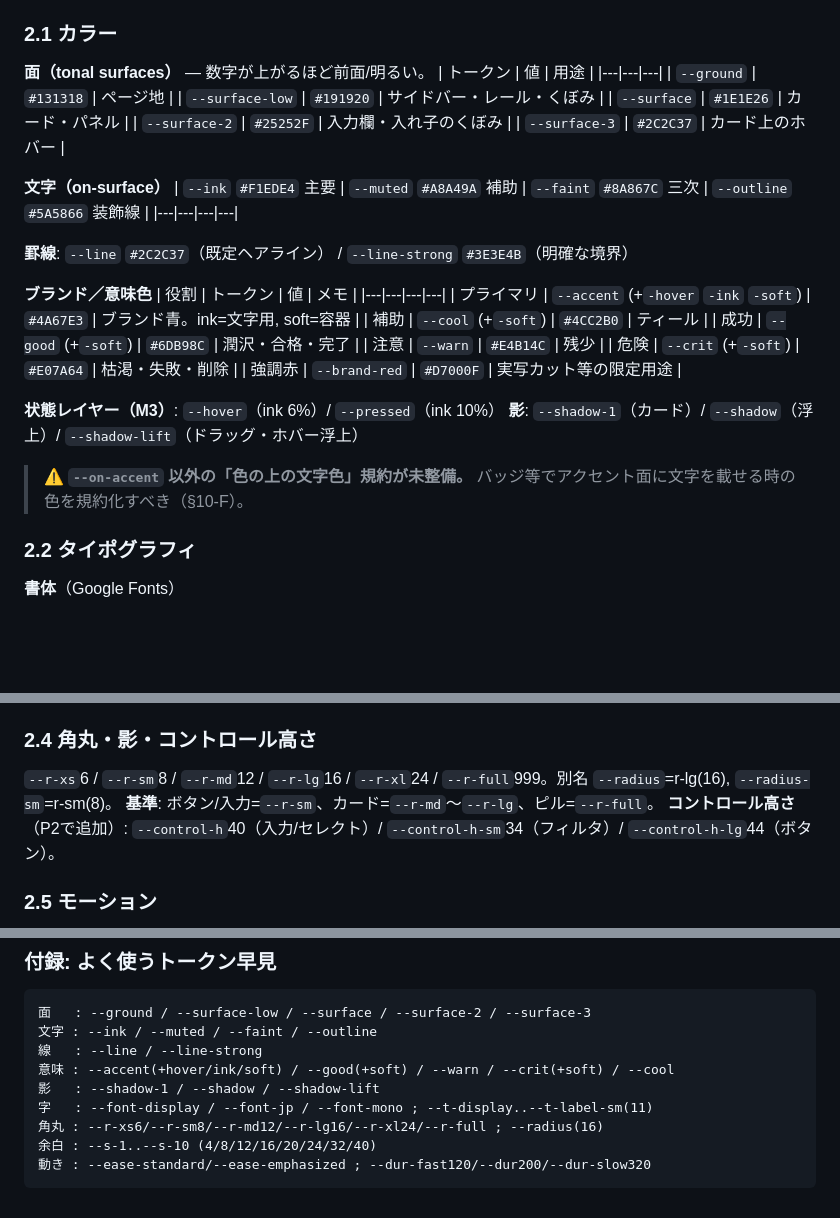
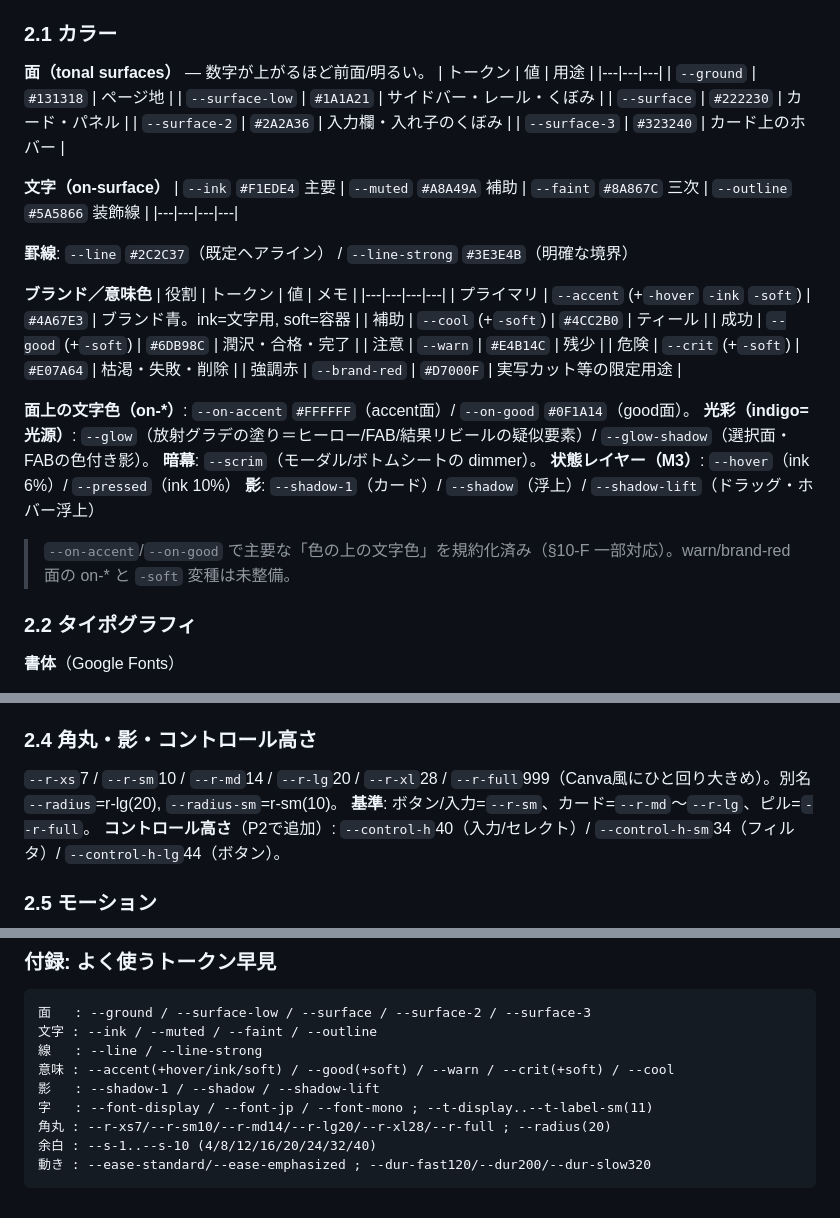
Before and after one commit to yosh-ahuh/cm-pipeline, a Markdown page: docs/design-system.md, 3 parts joined by grey strips. Drawn GitHub-style; blank space fills up the shorter version.

Commit message:
docs(design-system): regenerate stale token tables from tokens.css (audit C-6)
Fix the documented-vs-actual drift the audit flagged:
- surface colors → #1A1A21 / #222230 / #2A2A36 / #323240
- radius scale → 7 / 10 / 14 / 20 / 28, --radius=20
- document the tokens added this session: --on-good, --glow, --glow-shadow, --scrim

Non-token radii are now actually removed (audit C-2), so §10-D/D are truthful.
Breakpoint consolidation (audit D) is left as-is — @media can't consume CSS
custom properties, and changing the breakpoints risks layout regressions.

Co-Authored-By: Claude Opus 4.8 <noreply@anthropic.com>

````diff
--- a/docs/design-system.md
+++ b/docs/design-system.md
@@ -32,10 +32,10 @@
 | トークン | 値 | 用途 |
 |---|---|---|
 | `--ground` | `#131318` | ページ地 |
-| `--surface-low` | `#191920` | サイドバー・レール・くぼみ |
-| `--surface` | `#1E1E26` | カード・パネル |
-| `--surface-2` | `#25252F` | 入力欄・入れ子のくぼみ |
-| `--surface-3` | `#2C2C37` | カード上のホバー |
+| `--surface-low` | `#1A1A21` | サイドバー・レール・くぼみ |
+| `--surface` | `#222230` | カード・パネル |
+| `--surface-2` | `#2A2A36` | 入力欄・入れ子のくぼみ |
+| `--surface-3` | `#323240` | カード上のホバー |
 
 **文字（on-surface）**
 | `--ink` `#F1EDE4` 主要 | `--muted` `#A8A49A` 補助 | `--faint` `#8A867C` 三次 | `--outline` `#5A5866` 装飾線 |
@@ -53,10 +53,13 @@
 | 危険 | `--crit` (+`-soft`) | `#E07A64` | 枯渇・失敗・削除 |
 | 強調赤 | `--brand-red` | `#D7000F` | 実写カット等の限定用途 |
 
+**面上の文字色（on-*）**: `--on-accent` `#FFFFFF`（accent面）/ `--on-good` `#0F1A14`（good面）。
+**光彩（indigo=光源）**: `--glow`（放射グラデの塗り＝ヒーロー/FAB/結果リビールの疑似要素）/ `--glow-shadow`（選択面・FABの色付き影）。
+**暗幕**: `--scrim`（モーダル/ボトムシートの dimmer）。
 **状態レイヤー（M3）**: `--hover`（ink 6%）/ `--pressed`（ink 10%）
 **影**: `--shadow-1`（カード）/ `--shadow`（浮上）/ `--shadow-lift`（ドラッグ・ホバー浮上）
 
-> ⚠️ **`--on-accent` 以外の「色の上の文字色」規約が未整備。** バッジ等でアクセント面に文字を載せる時の色を規約化すべき（§10-F）。
+> `--on-accent`/`--on-good` で主要な「色の上の文字色」を規約化済み（§10-F 一部対応）。warn/brand-red 面の on-* と `-soft` 変種は未整備。
 
 ### 2.2 タイポグラフィ
 
@@ -85,7 +88,7 @@
 **基準**: パネル間=`--s-6`、パネル内=`--s-4`、密なリスト行間=`--s-2`。
 
 ### 2.4 角丸・影・コントロール高さ
-`--r-xs`6 / `--r-sm`8 / `--r-md`12 / `--r-lg`16 / `--r-xl`24 / `--r-full`999。別名 `--radius`=r-lg(16), `--radius-sm`=r-sm(8)。
+`--r-xs`7 / `--r-sm`10 / `--r-md`14 / `--r-lg`20 / `--r-xl`28 / `--r-full`999（Canva風にひと回り大きめ）。別名 `--radius`=r-lg(20), `--radius-sm`=r-sm(10)。
 **基準**: ボタン/入力=`--r-sm`、カード=`--r-md`〜`--r-lg`、ピル=`--r-full`。
 **コントロール高さ**（P2で追加）: `--control-h`40（入力/セレクト）/ `--control-h-sm`34（フィルタ）/ `--control-h-lg`44（ボタン）。
 
@@ -307,7 +310,7 @@ E `--card`撤廃 ／ G mono 500統一 ／ I `.count`中立化＋`.ok`。
 意味 : --accent(+hover/ink/soft) / --good(+soft) / --warn / --crit(+soft) / --cool
 影   : --shadow-1 / --shadow / --shadow-lift
 字   : --font-display / --font-jp / --font-mono ; --t-display..--t-label-sm(11)
-角丸 : --r-xs6/--r-sm8/--r-md12/--r-lg16/--r-xl24/--r-full ; --radius(16)
+角丸 : --r-xs7/--r-sm10/--r-md14/--r-lg20/--r-xl28/--r-full ; --radius(20)
 余白 : --s-1..--s-10 (4/8/12/16/20/24/32/40)
 動き : --ease-standard/--ease-emphasized ; --dur-fast120/--dur200/--dur-slow320
 ```
````
